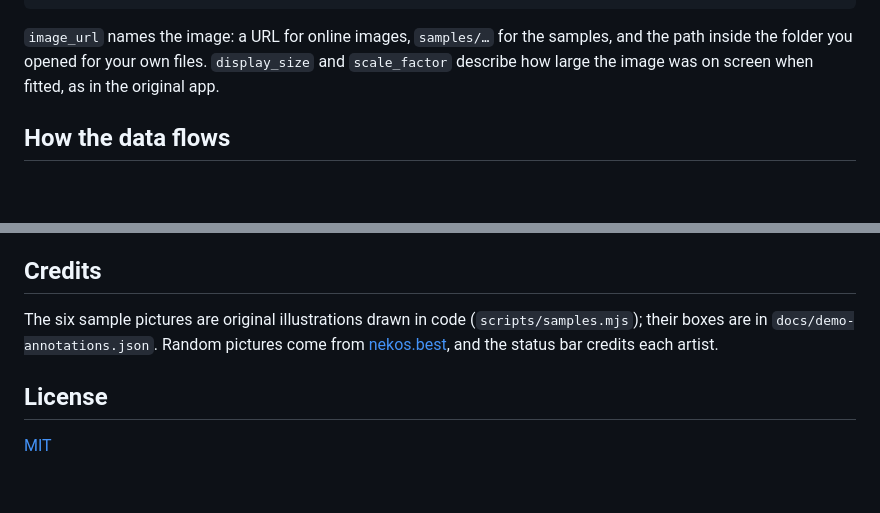
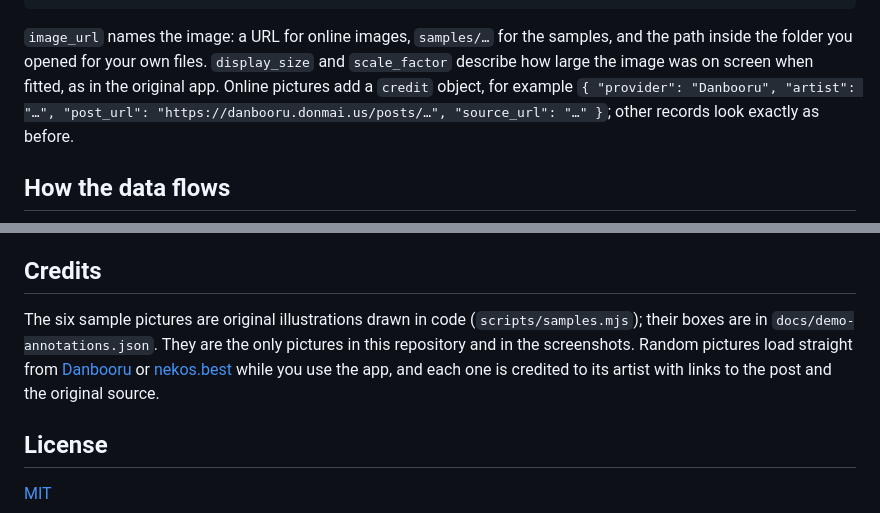
Before and after one commit to NatLee/image-annotation, a Markdown page: README.md, 2 parts joined by grey strips. GitHub-like rendering; blank space fills up the shorter version.

````diff
--- a/README.md
+++ b/README.md
@@ -134,7 +137,7 @@ The export is unchanged from the original app, so old files import as they are.
 }
 ```
 
-`image_url` names the image: a URL for online images, `samples/…` for the samples, and the path inside the folder you opened for your own files. `display_size` and `scale_factor` describe how large the image was on screen when fitted, as in the original app.
+`image_url` names the image: a URL for online images, `samples/…` for the samples, and the path inside the folder you opened for your own files. `display_size` and `scale_factor` describe how large the image was on screen when fitted, as in the original app. Online pictures add a `credit` object, for example `{ "provider": "Danbooru", "artist": "…", "post_url": "https://danbooru.donmai.us/posts/…", "source_url": "…" }`; other records look exactly as before.
 
 ## How the data flows
 
@@ -177,7 +182,7 @@ CI on GitHub Actions lints, tests and builds every pull request, runs the browse
 
 ## Credits
 
-The six sample pictures are original illustrations drawn in code (`scripts/samples.mjs`); their boxes are in `docs/demo-annotations.json`. Random pictures come from [nekos.best](https://nekos.best), and the status bar credits each artist.
+The six sample pictures are original illustrations drawn in code (`scripts/samples.mjs`); their boxes are in `docs/demo-annotations.json`. They are the only pictures in this repository and in the screenshots. Random pictures load straight from [Danbooru](https://danbooru.donmai.us) or [nekos.best](https://nekos.best) while you use the app, and each one is credited to its artist with links to the post and the original source.
 
 ## License
 
````
Also changed, not shown: other parts of README.md (+13 -8 lines), docs/images/cover.png, docs/images/editor.png, docs/images/export.png, docs/images/workflow.gif, 1 other file.
